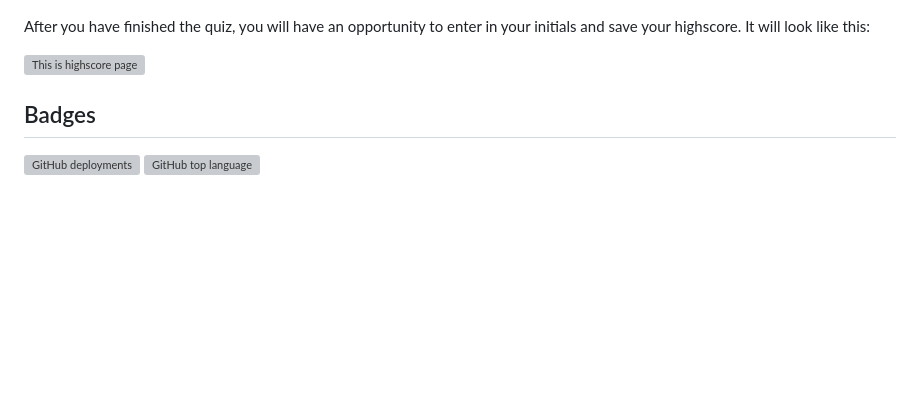
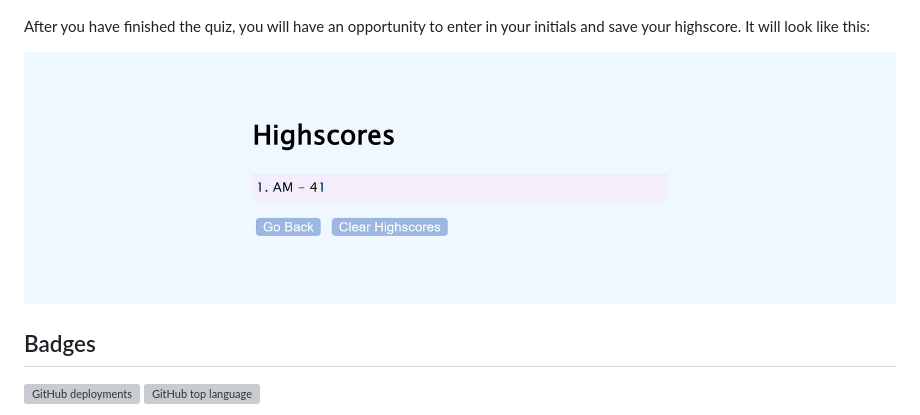
Before and after one commit to anamorai/Food-Code-Quiz, a Markdown page: README.md, the part around the change. Rendered like a GitHub page; blank space fills up the shorter version; grey boxes are pictures that could not be loaded.

Commit message:
added in another screenshot to my readme

```diff
--- a/README.md
+++ b/README.md
@@ -25,7 +25,7 @@ Once you begin the game you will have a series of questions. If you answer corre
 
 After you have finished the quiz, you will have an opportunity to enter in your initials and save your highscore. It will look like this:
 
-![This is highscore page](assets/images/Score.png.png)
+![This is highscore page](assets/images/Score.png)
 
 ## Badges
 
```
